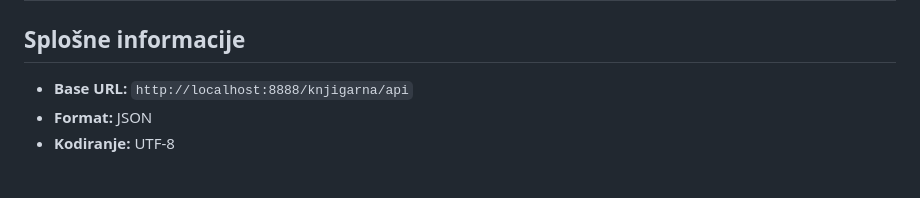
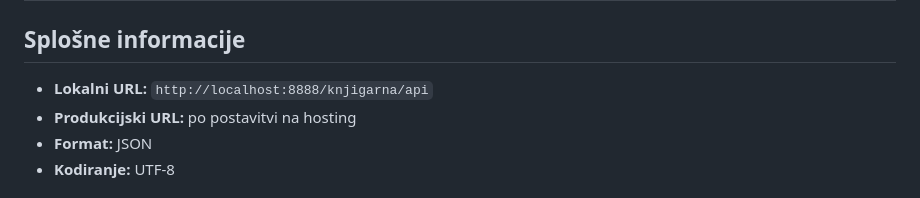
Before and after one commit to ahoc34-sys/knjigarna, a Markdown page: REST_API_dokumentacija.md, the part around the change. GitHub-like rendering.

Commit message:
Popravi gitignore in dokumentacijo

```diff
--- a/REST_API_dokumentacija.md
+++ b/REST_API_dokumentacija.md
@@ -2,7 +2,8 @@
 
 ## Splošne informacije
 
-- **Base URL:** `http://localhost:8888/knjigarna/api`
+- **Lokalni URL:** `http://localhost:8888/knjigarna/api`
+- **Produkcijski URL:** po postavitvi na hosting
 - **Format:** JSON
 - **Kodiranje:** UTF-8
 
```
